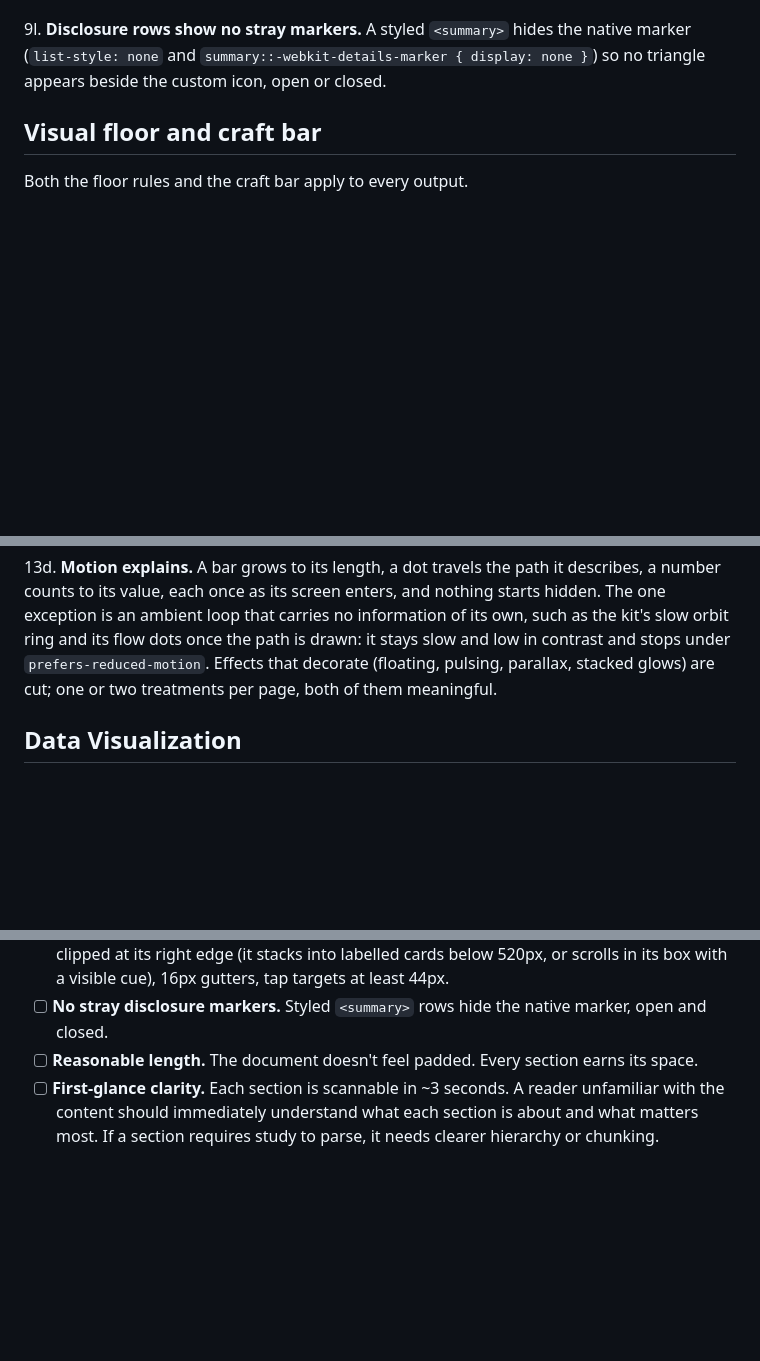
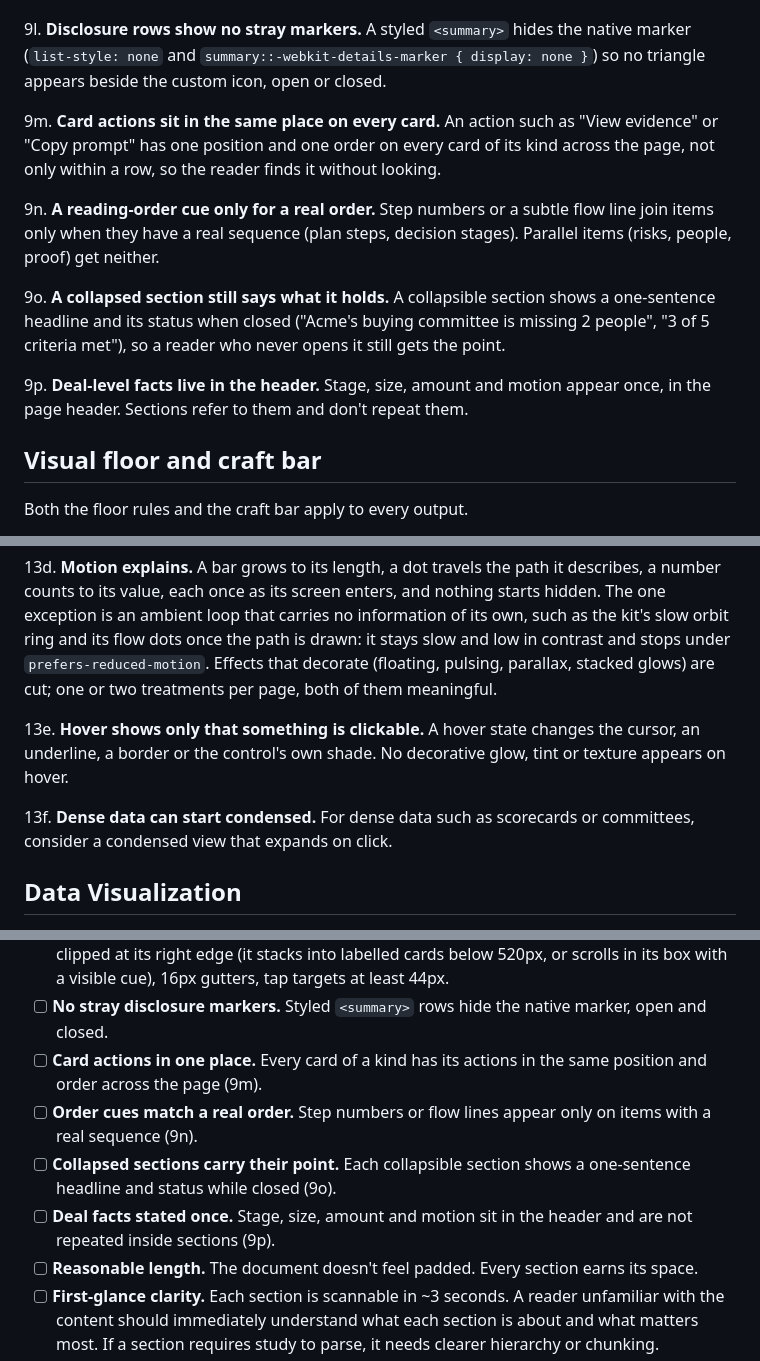
Before and after one commit to octavehq/lfgtm, a Markdown page: skills/shared/presentation-principles.md, 3 parts joined by grey strips. Drawn GitHub-style; blank space fills up the shorter version.

Commit message:
Presentation: readable measure, steady card actions, honest order cues
Adds presentation principles 4e (headline width in characters, not a
percentage), 9m to 9p (card actions in one place, order cues only for a
real order, collapsed sections keep a headline and status, deal facts
once in the header), 13e (no decorative hover) and a soft 13f on
condensed views for dense data, with checklist items. The visual kit and
story mode point at the measure and hover rules.

Co-Authored-By: Claude Opus 5.5 <noreply@anthropic.com>
Claude-Session: https://claude.ai/code/session_01BgTmewve17s4F1xuCNWffg

```diff
--- a/skills/shared/presentation-principles.md
+++ b/skills/shared/presentation-principles.md
@@ -83,6 +85,14 @@ Skill-specific blueprints (design system CSS, document structure) add the most s
 
 9l. **Disclosure rows show no stray markers.** A styled `<summary>` hides the native marker (`list-style: none` and `summary::-webkit-details-marker { display: none }`) so no triangle appears beside the custom icon, open or closed.
 
+9m. **Card actions sit in the same place on every card.** An action such as "View evidence" or "Copy prompt" has one position and one order on every card of its kind across the page, not only within a row, so the reader finds it without looking.
+
+9n. **A reading-order cue only for a real order.** Step numbers or a subtle flow line join items only when they have a real sequence (plan steps, decision stages). Parallel items (risks, people, proof) get neither.
+
+9o. **A collapsed section still says what it holds.** A collapsible section shows a one-sentence headline and its status when closed ("Acme's buying committee is missing 2 people", "3 of 5 criteria met"), so a reader who never opens it still gets the point.
+
+9p. **Deal-level facts live in the header.** Stage, size, amount and motion appear once, in the page header. Sections refer to them and don't repeat them.
+
 ## Visual floor and craft bar
 
 Both the floor rules and the craft bar apply to every output.
@@ -102,6 +112,10 @@ Both the floor rules and the craft bar apply to every output.
 13c. **Type is scaled for impact.** The claim on each screen or section sits in display type (2.2rem to 5rem, balanced, the brand's display weight) with one lede under it, and body text lives inside components. A heading that could be mistaken for body text has failed; so has a wall of 16px prose under a 24px heading.
 
 13d. **Motion explains.** A bar grows to its length, a dot travels the path it describes, a number counts to its value, each once as its screen enters, and nothing starts hidden. The one exception is an ambient loop that carries no information of its own, such as the kit's slow orbit ring and its flow dots once the path is drawn: it stays slow and low in contrast and stops under `prefers-reduced-motion`. Effects that decorate (floating, pulsing, parallax, stacked glows) are cut; one or two treatments per page, both of them meaningful.
+
+13e. **Hover shows only that something is clickable.** A hover state changes the cursor, an underline, a border or the control's own shade. No decorative glow, tint or texture appears on hover.
+
+13f. **Dense data can start condensed.** For dense data such as scorecards or committees, consider a condensed view that expands on click.
 
 ## Data Visualization
 
@@ -174,6 +189,10 @@ Self-contained visual/presentation audit. Run every check against the generated
 - [ ] **Equal-height card rows.** Cards in a row share one height and their action links align at the bottom.
 - [ ] **Small screens.** At ~520px timelines and side-by-side summaries stack and decorative tags hide; at ~375px no horizontal page scroll (the render gate reports `page-scroll-x`), no table clipped at its right edge (it stacks into labelled cards below 520px, or scrolls in its box with a visible cue), 16px gutters, tap targets at least 44px.
 - [ ] **No stray disclosure markers.** Styled `<summary>` rows hide the native marker, open and closed.
+- [ ] **Card actions in one place.** Every card of a kind has its actions in the same position and order across the page (9m).
+- [ ] **Order cues match a real order.** Step numbers or flow lines appear only on items with a real sequence (9n).
+- [ ] **Collapsed sections carry their point.** Each collapsible section shows a one-sentence headline and status while closed (9o).
+- [ ] **Deal facts stated once.** Stage, size, amount and motion sit in the header and are not repeated inside sections (9p).
 - [ ] **Reasonable length.** The document doesn't feel padded. Every section earns its space.
 - [ ] **First-glance clarity.** Each section is scannable in ~3 seconds. A reader unfamiliar with the content should immediately understand what each section is about and what matters most. If a section requires study to parse, it needs clearer hierarchy or chunking.
 
```
Also changed, not shown: other parts of skills/shared/presentation-principles.md (+4 -0 lines), 2 other files.
